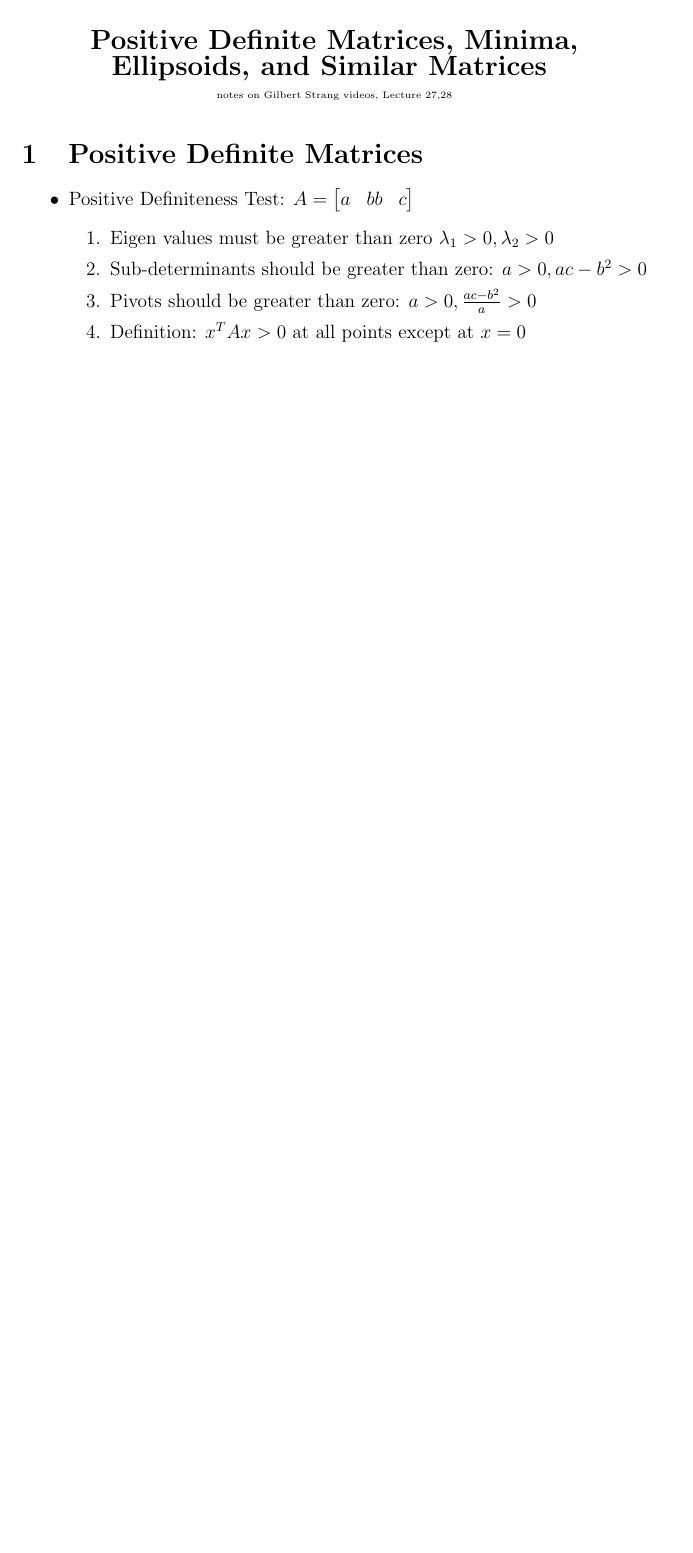
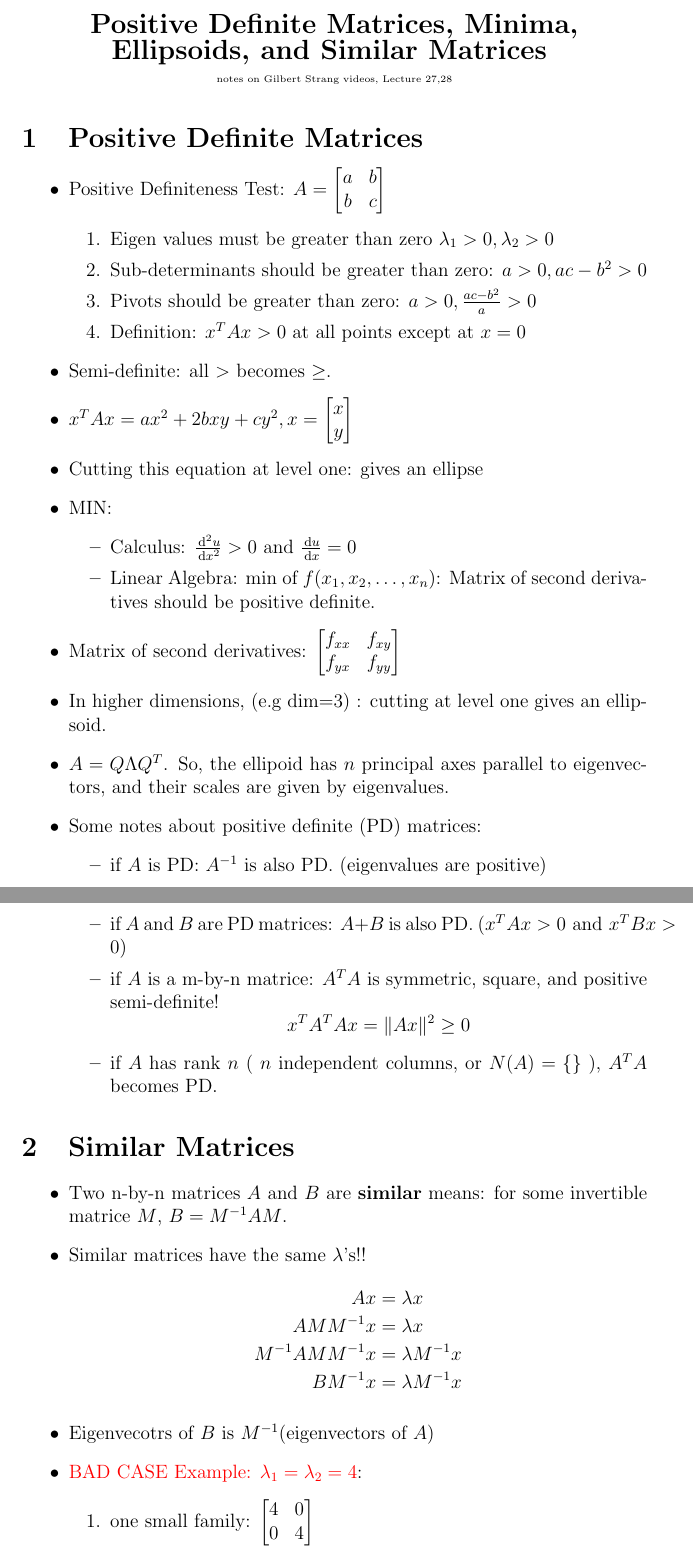
Before and after one commit to AmirooR/Research, a LaTeX document (course/LinearAlgebra/PosDefMatsMinEllipsoidSimilarMats.tex): part of the page before the commit and two parts of pages 1 and 2 of 2 after it, the two joined at a grey line, cut so that both start at the same text, the shorter picture padded with empty space. Compiled offline with pdfLaTeX.

Commit message:
Lecture 27,28: PD and Similar Matrices finished

```diff
--- a/course/LinearAlgebra/PosDefMatsMinEllipsoidSimilarMats.tex
+++ b/course/LinearAlgebra/PosDefMatsMinEllipsoidSimilarMats.tex
@@ -34,3 +34,49 @@ The Merciful, The Compassionate.
 \item Pivots should be greater than zero: $a>0, \frac{ac-b^2}{a} > 0 $
 \item Definition: $x^T A x > 0$ at all points except at $x=0$
 \end{enumerate}
+\item Semi-definite: all $>$ becomes $\geq$.
+\item $x^T A x = ax^2 + 2bxy + cy^2, x = \begin{bmatrix}x \\ y\end{bmatrix}$
+\item Cutting this equation at level one: gives an ellipse
+\item MIN:
+\begin{itemize}
+\item  Calculus: $\frac{\ud^2 u}{\ud x^2} > 0$ and $\frac{\ud u}{\ud x} = 0$
+\item Linear Algebra: min of $f(x_1, x_2,\ldots,x_n)$: Matrix of second derivatives
+should be positive definite.
+\end{itemize}
+\item Matrix of second derivatives: $\begin{bmatrix} f_{xx} & f_{xy} \\ f_{yx} & f_{yy}\end{bmatrix}$
+\item In higher dimensions, (e.g dim=3) : cutting at level one gives an ellipsoid.
+\item $A = Q \Lambda Q^T$. So, the ellipoid has $n$ principal axes parallel to eigenvectors, and their scales
+ are given by eigenvalues.
+\item Some notes about positive definite (PD) matrices:
+\begin{itemize}
+\item if $A$ is PD: $A^{-1}$ is also PD. (eigenvalues are positive)
+\item if $A$ and $B$ are PD matrices: $A+B$ is also PD. ($x^T A x > 0\text{ and } x^T B x > 0$)
+\item if $A$ is a m-by-n matrice: $A^T A$ is symmetric, square, and positive semi-definite!
+\begin{equation*}
+x^T A^T A x = \lVert Ax \rVert^2 \geq 0
+\end{equation*}
+
+\item if $A$ has rank $n$ ( $n$ independent columns, or $N(A)=\{\}$ ), $A^T A$ becomes PD.
+\end{itemize}
+\end{itemize}
+
+\section{Similar Matrices}
+\begin{itemize}
+\item Two n-by-n matrices $A$ and $B$ are \textbf{similar} means: for some invertible matrice $M$,
+ $B = M^{-1} A M$.
+\item Similar matrices have the same $\lambda$'s!!
+		\begin{align*}
+		Ax &= \lambda x \\
+		AMM^{-1}x &= \lambda x \\
+		M^{-1}AM M^{-1} x &= \lambda M^{-1} x \\
+		B M^{-1}x &= \lambda M^{-1}x
+		\end{align*}
+
+\item Eigenvecotrs of $B$ is $M^{-1}(\text{eigenvectors of } A)$
+\item \red{BAD CASE Example: $\lambda_1 = \lambda_2 = 4$}:
+\begin{enumerate}
+\item one small family: $\begin{bmatrix}4 & 0 \\ 0 & 4\end{bmatrix}$
+
+			\begin{equation*}
+			M^{-1}\begin{bmatrix}4 & 0 \\ 0 & 4\end{bmatrix}M = \begin{bmatrix}4 & 0 \\ 0 & 4\end{bmatrix}
+			\end{equation*}
```
Also changed, not shown: course/LinearAlgebra/PosDefMatsMinEllipsoidSimilarMats.pdf, course/LinearAlgebra/PosDefMatsMinEllipsoidSimilarMats.tex (10 more changed lines).
